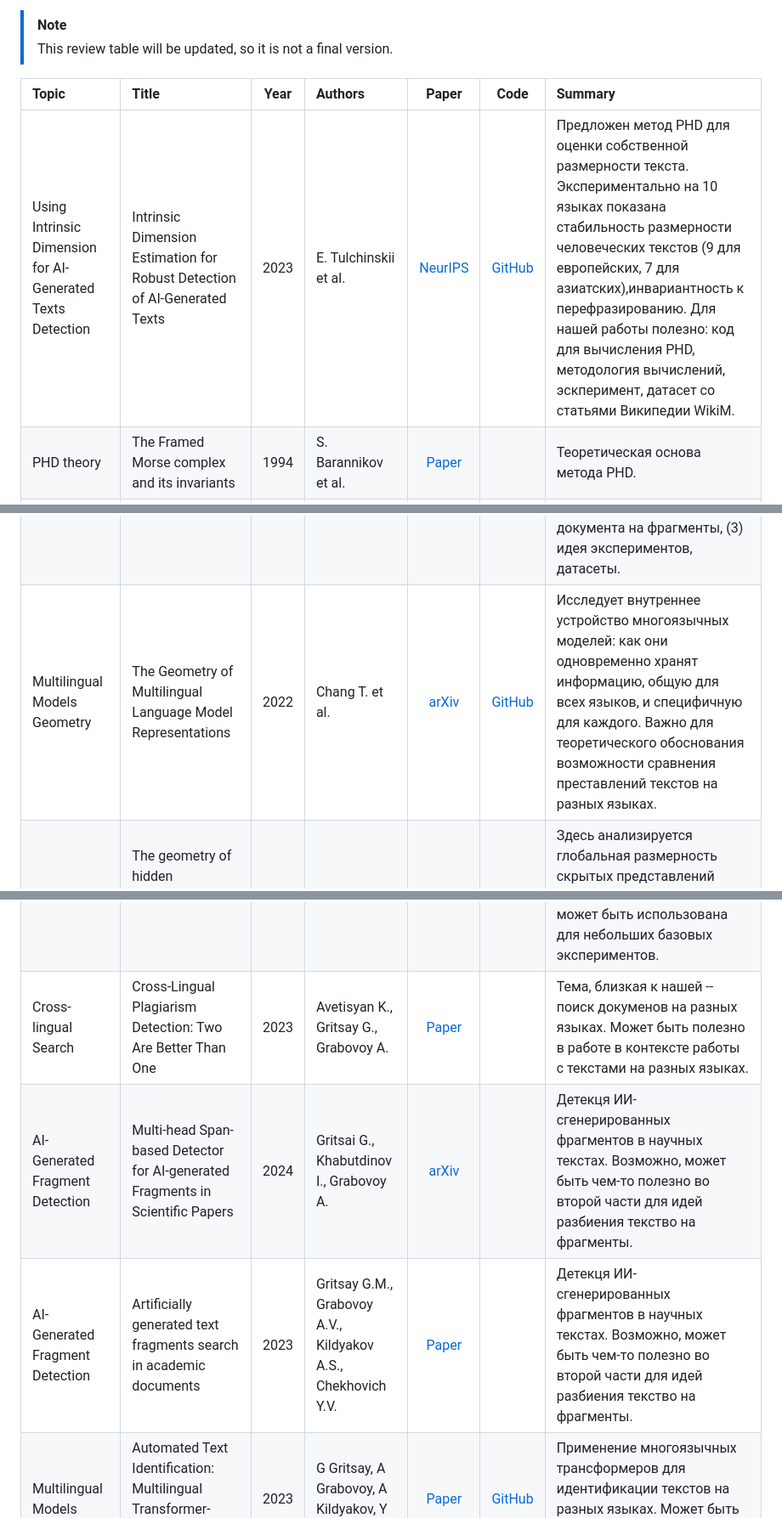
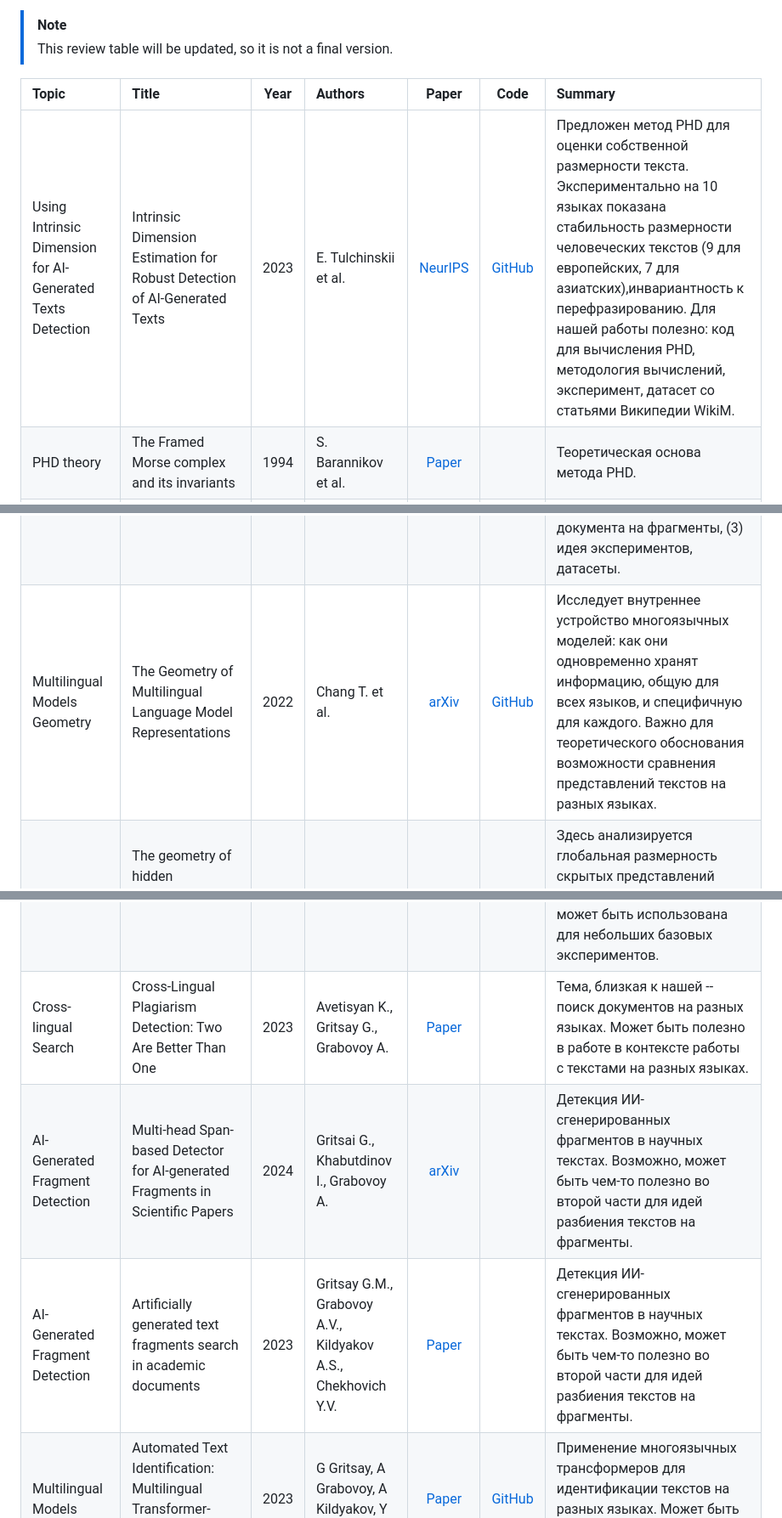
Before and after one commit to intsystems/2026-Project-207, a Markdown page: LINKREVIEW.md, 3 parts joined by grey strips. Shown at 85% size. Drawn GitHub-style.

```diff
--- a/LINKREVIEW.md
+++ b/LINKREVIEW.md
@@ -8,7 +8,7 @@
 
 | Topic | Title | Year | Authors | Paper | Code | Summary |
 | :--- | :--- | :---: | :--- | :---: | :---: | :--- |
-| Using Intrinsic Dimension for AI-Generated Texts Detection | Intrinsic Dimension Estimation for Robust Detection of AI-Generated Texts | 2023 | E. Tulchinskii et al. | [NeurIPS](https://proceedings.neurips.cc/paper_files/paper/2023/file/7baa48bc166aa2013d78cbdc15010530-Paper-Conference.pdf) | [GitHub](https://github.com/ArGintum/GPTID) | Предложен метод PHD для оценки собственной размерности текста. Экспериментально на 10 языках показана стабильность размерности человеческих текстов (9 для европейских, 7 для азиатских),инвариантность к перефразированию. Для нашей работы полезно: код для вычисления PHD, методология вычислений, эскперимент, датасет со статьями Википедии WikiM. |
+| Using Intrinsic Dimension for AI-Generated Texts Detection | Intrinsic Dimension Estimation for Robust Detection of AI-Generated Texts | 2023 | E. Tulchinskii et al. | [NeurIPS](https://proceedings.neurips.cc/paper_files/paper/2023/file/7baa48bc166aa2013d78cbdc15010530-Paper-Conference.pdf) | [GitHub](https://github.com/ArGintum/GPTID) | Предложен метод PHD для оценки собственной размерности текста. Экспериментально на 10 языках показана стабильность размерности человеческих текстов (9 для европейских, 7 для азиатских),инвариантность к перефразированию. Для нашей работы полезно: код для вычисления PHD, методология вычислений, эксперимент, датасет со статьями Википедии WikiM. |
 | PHD theory | The Framed Morse complex and its invariants | 1994 | S. Barannikov et al. | [Paper](https://www.researchgate.net/publication/267672645_The_Framed_Morse_complex_and_its_invariants) |  | Теоретическая основа метода PHD. |
 | Intrinsic Dimension Basics | Intrinsic Dimension Estimation: Relevant Techniques and a Benchmark Framework | 2015 | P. Campadelli et al. | [Paper](https://www.researchgate.net/publication/283956663_Intrinsic_Dimension_Estimation_Relevant_Techniques_and_a_Benchmark_Framework) |  | Обзор методов оценки собственной размерности, существовавших до 2015 года. Классифицирует подходы и предлагает фреймворк для их сравнения. Используемый нами PHD не рассматривается, но статья может помочь понять место PHD среди других методов. |
 | PHD theory | A fractal dimension for measures via persistent homology | 2020 | H. Adams et al. | [arXiv](https://arxiv.org/abs/1808.01079) | [GitHub](https://github.com/CSU-PHdimension/PHdimension) | Теоретические основы PHD. Полезно для работы: код для вычисления PHD. |
@@ -20,15 +20,15 @@
 | English Embeddings | RoBERTa: A robustly optimized BERT pretraining approach | 2019 | Y. Liu et al. | [arXiv](https://arxiv.org/pdf/1907.11692) | [GitHub](https://github.com/facebookresearch/fairseq) | Улучшенная версия BERT с оптимизированным процессом обучения. Возможно, может быть использована аналогично первой статье (E. Tulchinskii et al. (2023)) для получения эмбеддингов английских текстов. |
 | Multilingual Embeddings | Unsupervised Cross-lingual Representation Learning at Scale (XLM-RoBERTa) | 2020 | A. Conneau et al. | [arXiv](https://arxiv.org/pdf/1911.02116) | [GitHub](https://github.com/facebookresearch/fairseq/tree/main/examples/xlmr) | Представляет XLM-RoBERTa (XLM-R) — семейство многоязычных моделей-энкодеров, обученных на корпусе CC100 (собранном из CommonCrawl) для 100 языков. Использует архитектуру Transformer с маскированным языковым моделированием. Модель `XLM-R-base` или `XLM-R-large` можно использовать для получения эмбеддингов текстов на разных языках аналогично первой статье (E. Tulchinskii et al. (2023)). |
 | Local Intrinsic Dimension | Less is More: Local Intrinsic Dimensions of Contextual Language Models | 2025 | B. M. Ruppik et al. | [arXiv]( https://arxiv.org/pdf/2506.01034) | [GitHub](https://github.com/aidos-lab/Topo_LLM_public) | Исследуется локальная внутренняя размерность (LID) скрытых представлений языковых моделей. Показано, что изменения размерности служат безнадзорным сигналом: падение предсказывает grokking, стабилизация — исчерпание обучения, рост — переобучение. Возможно, для нашей работы будет полезно: (1) альтернативный метод оценки размерности (TwoNN) для сравнения с PHD, (2) идея локальности для обоснования разбиения документа на фрагменты, (3) идея экспериментов, датасеты. |
-| Multilingual Models Geometry | The Geometry of Multilingual Language Model Representations | 2022 | Chang T. et al. | [arXiv](https://arxiv.org/pdf/2205.10964) | [GitHub](https://github.com/tylerachang/multilingual-geometry) | Исследует внутреннее устройство многоязычных моделей: как они одновременно хранят информацию, общую для всех языков, и специфичную для каждого. Важно для теоретического обоснования возможности сравнения преставлений текстов на разных языках. |
+| Multilingual Models Geometry | The Geometry of Multilingual Language Model Representations | 2022 | Chang T. et al. | [arXiv](https://arxiv.org/pdf/2205.10964) | [GitHub](https://github.com/tylerachang/multilingual-geometry) | Исследует внутреннее устройство многоязычных моделей: как они одновременно хранят информацию, общую для всех языков, и специфичную для каждого. Важно для теоретического обоснования возможности сравнения представлений текстов на разных языках. |
 | LLM Geometry | The geometry of hidden representations of large transformer models | 2023 |	 Valeriani L. et al. | [arXiv](https://arxiv.org/pdf/2302.00294) |  | Здесь анализируется глобальная размерность скрытых представлений трансформеров. Может быть полезно для лучшего понимания интересующего нас пространства в контексте нейросетей. |
 | LLM Geometry | How Contextual are Contextualized Word Representations? | 2019 | K. Ethayarajh et al. | [arXiv](https://arxiv.org/pdf/1909.00512) | [GitHub](https://github.com/bentrevett/paper-notes/blob/master/notes/how-contextual.md?ysclid=mm3du6yu4277746544) | Исследует зависимость эмбеддингов от контекста. |
 | Local and Global Geometry | Shared Global and Local Geometry of Language Model Embeddings | 2025 | Lee A. et al. | [arXiv](https://arxiv.org/pdf/2503.21073) |  | Исследуется связь глобальной и локальной геометрии эмбеддингов. |
 | Small LLMs | Qwen2.5-1.5B-Instruct |  |  |  | [Code](https://huggingface.co/Qwen/Qwen2.5-1.5B-Instruct) | Маленькая модель с 1.5B параметров, возможно, может быть использована для небольших базовых экспериментов. |
 | Small LLMs | SmolLM2-1.7B |  |  |  | [Code](https://huggingface.co/HuggingFaceTB/SmolLM2-1.7B) | Маленькая модель с 1.7B параметров, поддерживает перефразирование и суммаризацию. Возможно, может быть использована для небольших базовых экспериментов. |
-| Cross-lingual Search | Cross-Lingual Plagiarism Detection: Two Are Better Than One | 2023 | 	Avetisyan K., Gritsay G., Grabovoy A. | [Paper](https://www.researchgate.net/publication/372728943_Cross-Lingual_Plagiarism_Detection_Two_Are_Better_Than_One) |  | Тема, близкая к нашей -- поиск докуменов на разных языках. Может быть полезно в работе в контексте работы с текстами на разных языках. |
-| AI-Generated Fragment Detection | Multi-head Span-based Detector for AI-generated Fragments in Scientific Papers | 2024 | Gritsai G., Khabutdinov I., Grabovoy A. | [arXiv](https://arxiv.org/html/2411.07343v1) |  | Детекця ИИ-сгенерированных фрагментов в научных текстах. Возможно, может быть чем-то полезно во второй части для идей разбиения текство на фрагменты. |
-| AI-Generated Fragment Detection | Artificially generated text fragments search in academic documents | 2023 | Gritsay G.M., Grabovoy A.V., Kildyakov A.S., Chekhovich Y.V. | [Paper](https://link.springer.com/article/10.1134/S1064562423701211) |  | Детекця ИИ-сгенерированных фрагментов в научных текстах. Возможно, может быть чем-то полезно во второй части для идей разбиения текство на фрагменты. |
+| Cross-lingual Search | Cross-Lingual Plagiarism Detection: Two Are Better Than One | 2023 | 	Avetisyan K., Gritsay G., Grabovoy A. | [Paper](https://www.researchgate.net/publication/372728943_Cross-Lingual_Plagiarism_Detection_Two_Are_Better_Than_One) |  | Тема, близкая к нашей -- поиск документов на разных языках. Может быть полезно в работе в контексте работы с текстами на разных языках. |
+| AI-Generated Fragment Detection | Multi-head Span-based Detector for AI-generated Fragments in Scientific Papers | 2024 | Gritsai G., Khabutdinov I., Grabovoy A. | [arXiv](https://arxiv.org/html/2411.07343v1) |  | Детекция ИИ-сгенерированных фрагментов в научных текстах. Возможно, может быть чем-то полезно во второй части для идей разбиения текстов на фрагменты. |
+| AI-Generated Fragment Detection | Artificially generated text fragments search in academic documents | 2023 | Gritsay G.M., Grabovoy A.V., Kildyakov A.S., Chekhovich Y.V. | [Paper](https://link.springer.com/article/10.1134/S1064562423701211) |  | Детекция ИИ-сгенерированных фрагментов в научных текстах. Возможно, может быть чем-то полезно во второй части для идей разбиения текстов на фрагменты. |
 | Multilingual Models | Automated Text Identification: Multilingual Transformer-based Models Approach | 2023 | G Gritsay, A Grabovoy, A Kildyakov, Y Chekhovich | [Paper](https://ceur-ws.org/Vol-3496/autextification-paper15.pdf) | [GitHub]() | Применение многоязычных трансформеров для идентификации текстов на разных языках. Может быть полезно в контексте работы с текстами на разных языках. |
 | Persistent Homology Usage | Multiresolution persistent homology for excessively large biomolecular datasets | 2015 | K. Xia, et al. | [Paper](https://www.researchgate.net/publication/282428586_Multiresolution_persistent_homology_for_excessively_large_biomolecular_datasets) |  | Применение методов персистентной гомологии для больших наборов реальных данных. Может быть полезно с точки зрения методов практического вычисления PHD. |
 | TDA for Text | Topological analysis of syntactic structures | 2019 | Port A., Karidi T., Marcolli M. | [arXiv](https://arxiv.org/pdf/1903.05181) |  | Применение персистентной гомологии для анализа синтаксических структур разных языков. Показывает, что топологические методы могут выявлять лингвистические закономерности. |
```
Also changed, not shown: other parts of LINKREVIEW.md (+1 -1 lines).
